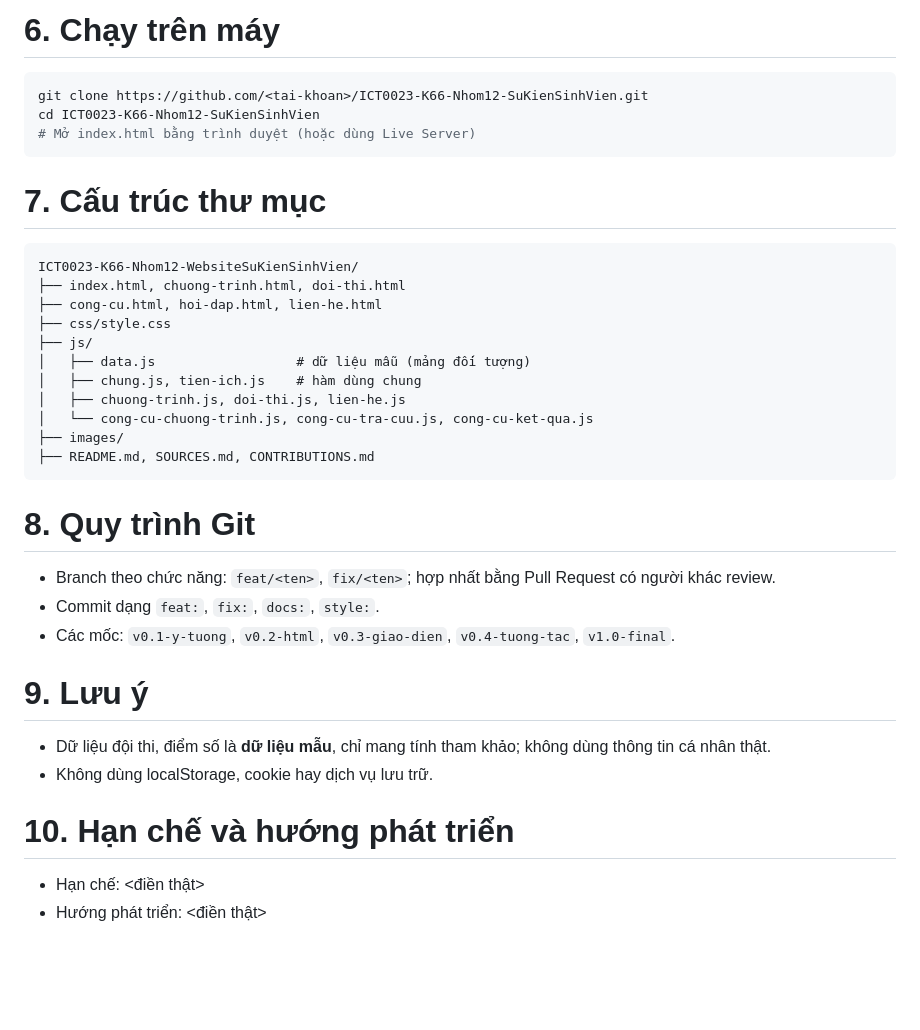
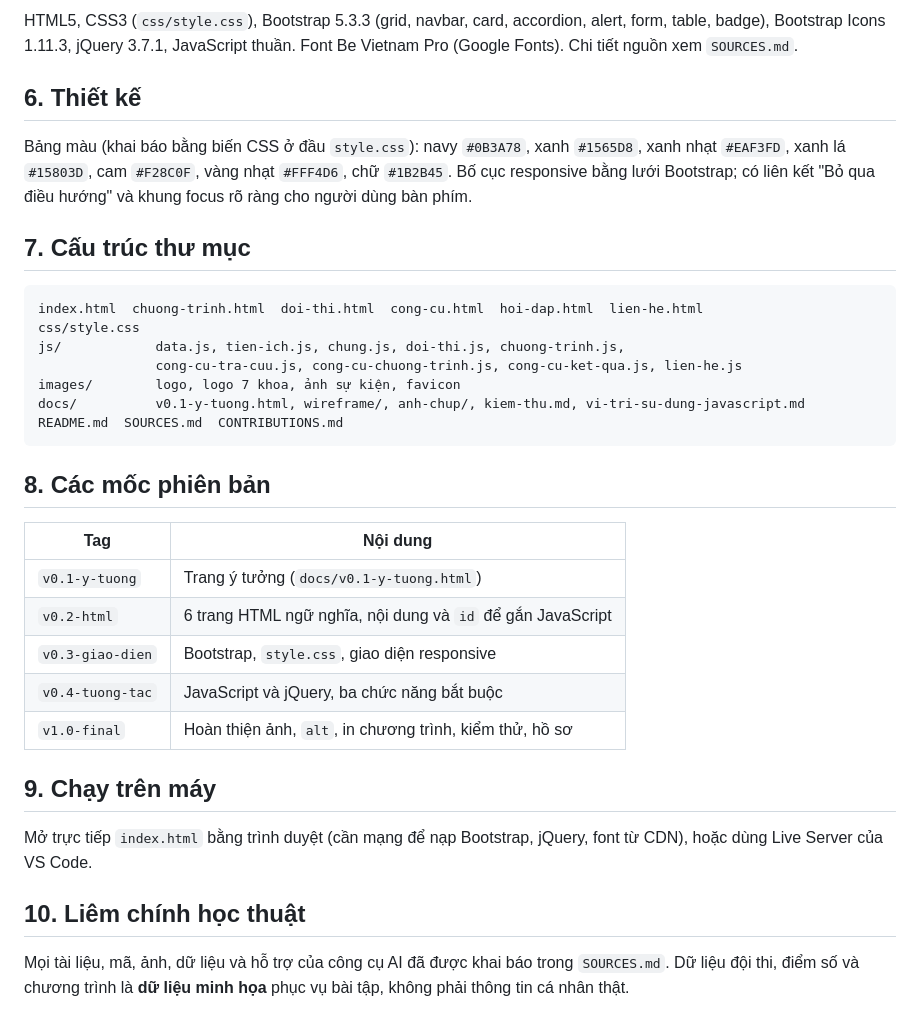
Before and after one commit to gianglthk66sptin-ops/ICT0023-K66-Nhom12-Website-s-ki-n-sinh-vi-n, a Markdown page: README.md, the part around one of its changes. Rendered like a GitHub page; blank space fills up the shorter version.

````diff
--- a/README.md
+++ b/README.md
@@ -43,35 +51,36 @@ HTML5, CSS (tệp ngoài), Bootstrap 5 (grid, navbar, card, ... ), JavaScript th
 
-# 6. Chạy trên máy
-```bash
-git clone https://github.com/<tai-khoan>/ICT0023-K66-Nhom12-SuKienSinhVien.git
-cd ICT0023-K66-Nhom12-SuKienSinhVien
-# Mở index.html bằng trình duyệt (hoặc dùng Live Server)
+HTML5, CSS3 (`css/style.css`), Bootstrap 5.3.3 (grid, navbar, card, accordion, alert, form, table, badge), Bootstrap Icons 1.11.3, jQuery 3.7.1, JavaScript thuần. Font Be Vietnam Pro (Google Fonts). Chi tiết nguồn xem `SOURCES.md`.
+
+## 6. Thiết kế
+
+Bảng màu (khai báo bằng biến CSS ở đầu `style.css`): navy `#0B3A78`, xanh `#1565D8`, xanh nhạt `#EAF3FD`, xanh lá `#15803D`, cam `#F28C0F`, vàng nhạt `#FFF4D6`, chữ `#1B2B45`. Bố cục responsive bằng lưới Bootstrap; có liên kết "Bỏ qua điều hướng" và khung focus rõ ràng cho người dùng bàn phím.
+
+## 7. Cấu trúc thư mục
+
+```
+index.html  chuong-trinh.html  doi-thi.html  cong-cu.html  hoi-dap.html  lien-he.html
+css/style.css
+js/            data.js, tien-ich.js, chung.js, doi-thi.js, chuong-trinh.js,
+               cong-cu-tra-cuu.js, cong-cu-chuong-trinh.js, cong-cu-ket-qua.js, lien-he.js
+images/        logo, logo 7 khoa, ảnh sự kiện, favicon
+docs/          v0.1-y-tuong.html, wireframe/, anh-chup/, kiem-thu.md, vi-tri-su-dung-javascript.md
+README.md  SOURCES.md  CONTRIBUTIONS.md
 ```
 
-# 7. Cấu trúc thư mục
-```
-ICT0023-K66-Nhom12-WebsiteSuKienSinhVien/
-├── index.html, chuong-trinh.html, doi-thi.html
-├── cong-cu.html, hoi-dap.html, lien-he.html
-├── css/style.css
-├── js/
-│   ├── data.js                  # dữ liệu mẫu (mảng đối tượng)
-│   ├── chung.js, tien-ich.js    # hàm dùng chung
-│   ├── chuong-trinh.js, doi-thi.js, lien-he.js
-│   └── cong-cu-chuong-trinh.js, cong-cu-tra-cuu.js, cong-cu-ket-qua.js
-├── images/
-├── README.md, SOURCES.md, CONTRIBUTIONS.md
-```
+## 8. Các mốc phiên bản
 
-# 8. Quy trình Git
-- Branch theo chức năng: `feat/<ten>`, `fix/<ten>`; hợp nhất bằng Pull Request có người khác review.
-- Commit dạng `feat:`, `fix:`, `docs:`, `style:`.
-- Các mốc: `v0.1-y-tuong`, `v0.2-html`, `v0.3-giao-dien`, `v0.4-tuong-tac`, `v1.0-final`.
+| Tag | Nội dung |
+|---|---|
+| `v0.1-y-tuong` | Trang ý tưởng (`docs/v0.1-y-tuong.html`) |
+| `v0.2-html` | 6 trang HTML ngữ nghĩa, nội dung và `id` để gắn JavaScript |
+| `v0.3-giao-dien` | Bootstrap, `style.css`, giao diện responsive |
+| `v0.4-tuong-tac` | JavaScript và jQuery, ba chức năng bắt buộc |
+| `v1.0-final` | Hoàn thiện ảnh, `alt`, in chương trình, kiểm thử, hồ sơ |
 
-# 9. Lưu ý
-- Dữ liệu đội thi, điểm số là **dữ liệu mẫu**, chỉ mang tính tham khảo; không dùng thông tin cá nhân thật.
-- Không dùng localStorage, cookie hay dịch vụ lưu trữ.
+## 9. Chạy trên máy
 
-# 10. Hạn chế và hướng phát triển
-- Hạn chế: <điền thật>
-- Hướng phát triển: <điền thật>
+Mở trực tiếp `index.html` bằng trình duyệt (cần mạng để nạp Bootstrap, jQuery, font từ CDN), hoặc dùng Live Server của VS Code.
+
+## 10. Liêm chính học thuật
+
+Mọi tài liệu, mã, ảnh, dữ liệu và hỗ trợ của công cụ AI đã được khai báo trong `SOURCES.md`. Dữ liệu đội thi, điểm số và chương trình là **dữ liệu minh họa** phục vụ bài tập, không phải thông tin cá nhân thật.
````
Also changed, not shown: other parts of README.md (+42 -34 lines).
